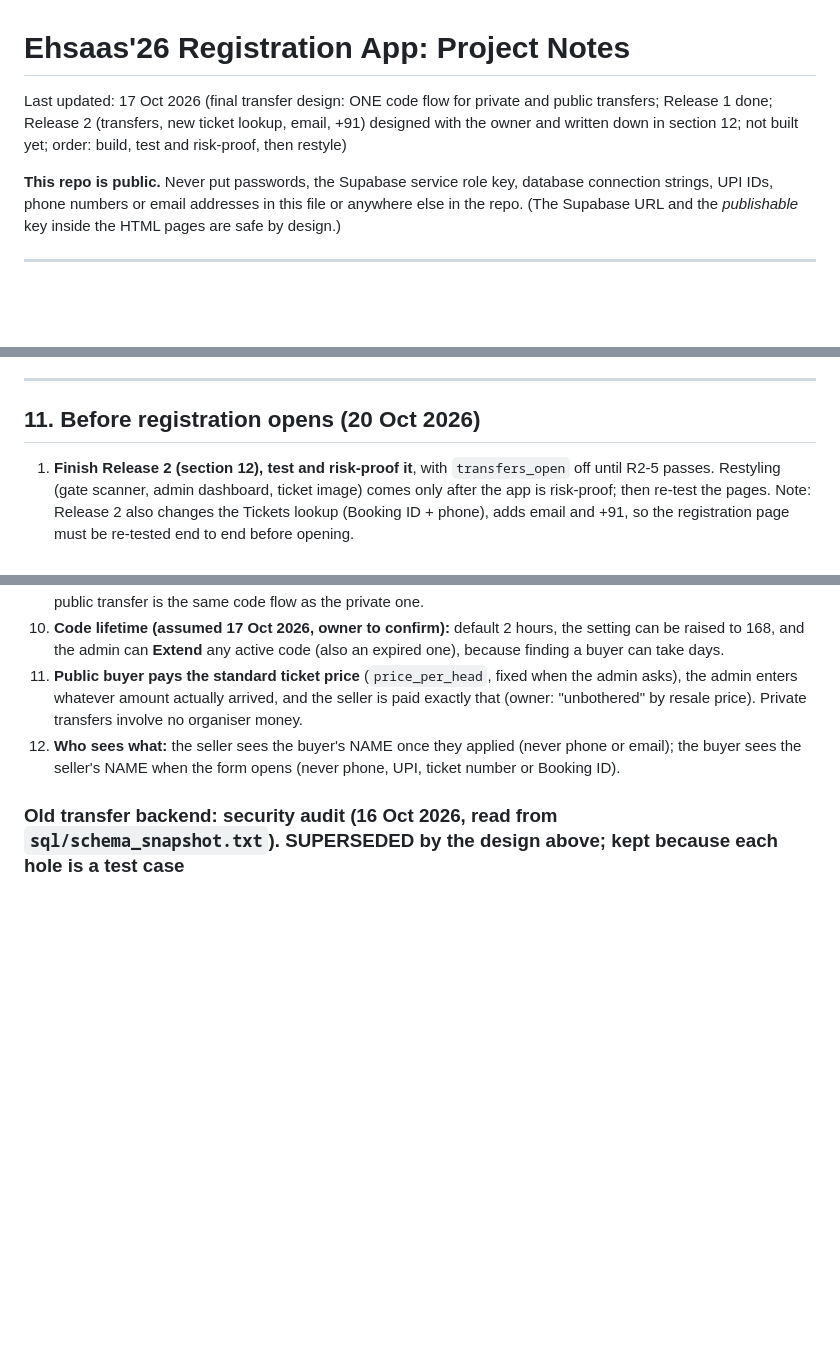
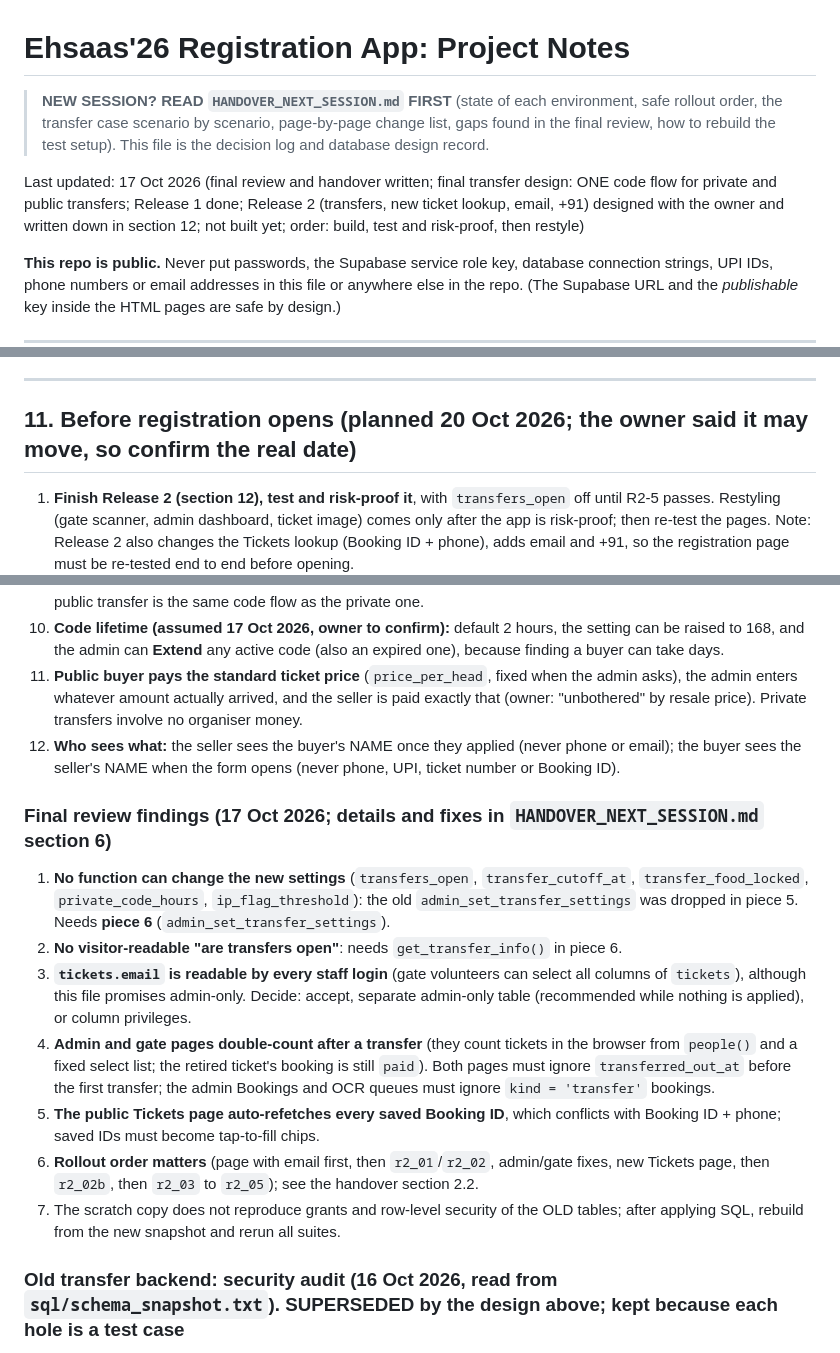
Before and after one commit to rameezmunirrr-gh/ca-meetup-register, a Markdown page: PROJECT_NOTES.md, 3 parts joined by grey strips. Drawn GitHub-style; blank space fills up the shorter version.

```diff
--- a/PROJECT_NOTES.md
+++ b/PROJECT_NOTES.md
@@ -1,6 +1,8 @@
 # Ehsaas'26 Registration App: Project Notes
 
-Last updated: 17 Oct 2026 (final transfer design: ONE code flow for private and public transfers; Release 1 done; Release 2 (transfers, new ticket lookup, email, +91) designed with the owner and written down in section 12; not built yet; order: build, test and risk-proof, then restyle)
+> **NEW SESSION? READ `HANDOVER_NEXT_SESSION.md` FIRST** (state of each environment, safe rollout order, the transfer case scenario by scenario, page-by-page change list, gaps found in the final review, how to rebuild the test setup). This file is the decision log and database design record.
+
+Last updated: 17 Oct 2026 (final review and handover written; final transfer design: ONE code flow for private and public transfers; Release 1 done; Release 2 (transfers, new ticket lookup, email, +91) designed with the owner and written down in section 12; not built yet; order: build, test and risk-proof, then restyle)
 
 **This repo is public.** Never put passwords, the Supabase service role key, database connection strings, UPI IDs, phone numbers or email addresses in this file or anywhere else in the repo. (The Supabase URL and the *publishable* key inside the HTML pages are safe by design.)
 
@@ -298,7 +300,7 @@ Two things found by the test were fixed in `admin/index.html`: "Present at event
 
 ---
 
-## 11. Before registration opens (20 Oct 2026)
+## 11. Before registration opens (planned 20 Oct 2026; the owner said it may move, so confirm the real date)
 
 1. **Finish Release 2 (section 12), test and risk-proof it**, with `transfers_open` off until R2-5 passes. Restyling (gate scanner, admin dashboard, ticket image) comes only after the app is risk-proof; then re-test the pages. Note: Release 2 also changes the Tickets lookup (Booking ID + phone), adds email and +91, so the registration page must be re-tested end to end before opening.
 2. In **Admin > Settings > Payment details**, press Change and type the real UPI ID, payee name and organiser WhatsApp number (with country code). (Do not copy them into this file.) Check the Settings log shows the change.
@@ -429,6 +431,16 @@ Two things found by the test were fixed in `admin/index.html`: "Present at event
 11. **Public buyer pays the standard ticket price** (`price_per_head`, fixed when the admin asks), the admin enters whatever amount actually arrived, and the seller is paid exactly that (owner: "unbothered" by resale price). Private transfers involve no organiser money.
 12. **Who sees what:** the seller sees the buyer's NAME once they applied (never phone or email); the buyer sees the seller's NAME when the form opens (never phone, UPI, ticket number or Booking ID).
 
+### Final review findings (17 Oct 2026; details and fixes in `HANDOVER_NEXT_SESSION.md` section 6)
+
+1. **No function can change the new settings** (`transfers_open`, `transfer_cutoff_at`, `transfer_food_locked`, `private_code_hours`, `ip_flag_threshold`): the old `admin_set_transfer_settings` was dropped in piece 5. Needs **piece 6** (`admin_set_transfer_settings`).
+2. **No visitor-readable "are transfers open"**: needs `get_transfer_info()` in piece 6.
+3. **`tickets.email` is readable by every staff login** (gate volunteers can select all columns of `tickets`), although this file promises admin-only. Decide: accept, separate admin-only table (recommended while nothing is applied), or column privileges.
+4. **Admin and gate pages double-count after a transfer** (they count tickets in the browser from `people()` and a fixed select list; the retired ticket's booking is still `paid`). Both pages must ignore `transferred_out_at` before the first transfer; the admin Bookings and OCR queues must ignore `kind = 'transfer'` bookings.
+5. **The public Tickets page auto-refetches every saved Booking ID**, which conflicts with Booking ID + phone; saved IDs must become tap-to-fill chips.
+6. **Rollout order matters** (page with email first, then `r2_01`/`r2_02`, admin/gate fixes, new Tickets page, then `r2_02b`, then `r2_03` to `r2_05`); see the handover section 2.2.
+7. The scratch copy does not reproduce grants and row-level security of the OLD tables; after applying SQL, rebuild from the new snapshot and rerun all suites.
+
 ### Old transfer backend: security audit (16 Oct 2026, read from `sql/schema_snapshot.txt`). SUPERSEDED by the design above; kept because each hole is a test case
 
 Status: the database has a first version of the transfer functions, but **no page uses them and `transfers_open` is false**. The planned hardening (buyer PIN with lockout, the seller's phone as a second check, one transfer per seat, the Booking ID no longer exposing a transferred ticket) is **not applied**. Holes found, all to be fixed and tested before transfers are switched on:
```
Also changed, not shown: other parts of PROJECT_NOTES.md (+3 -1 lines).
